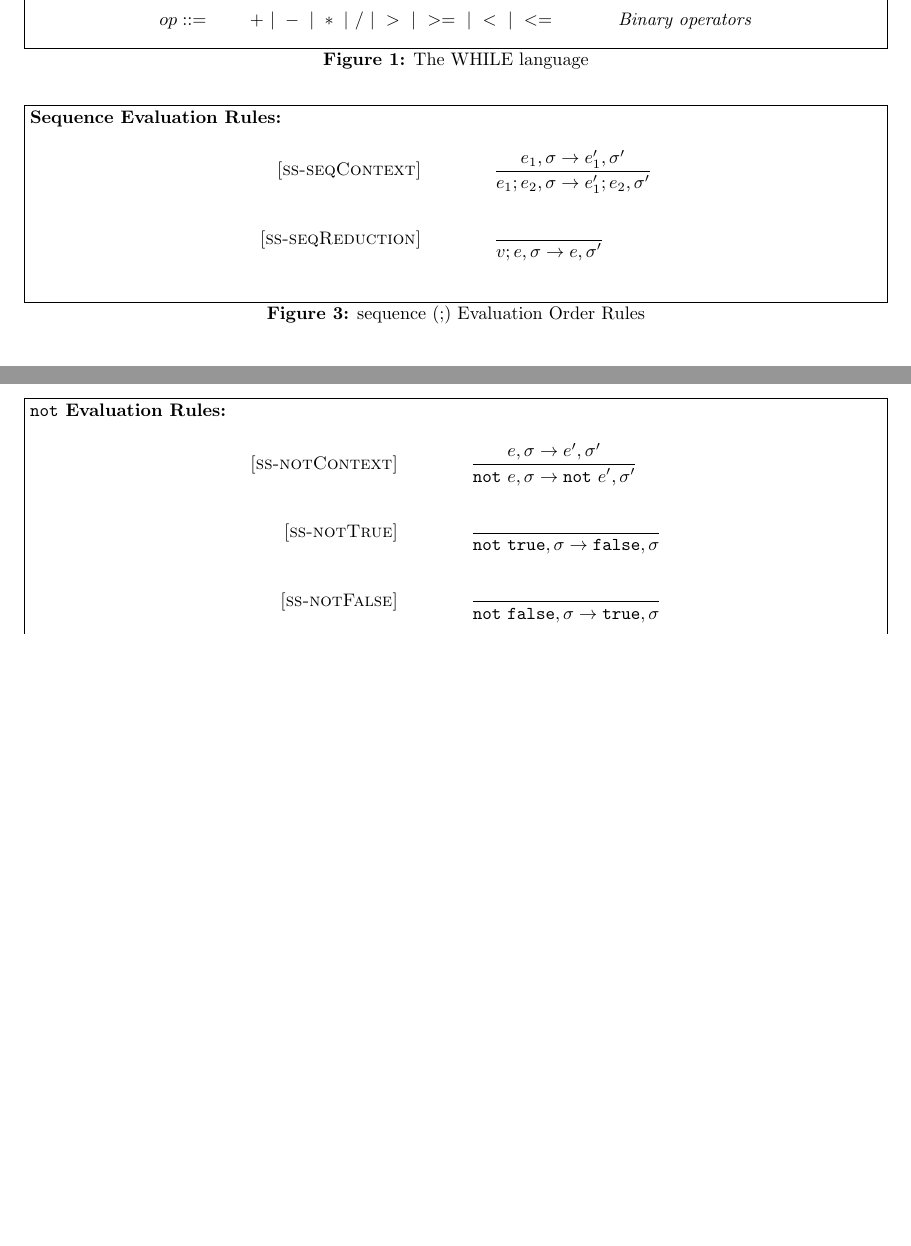
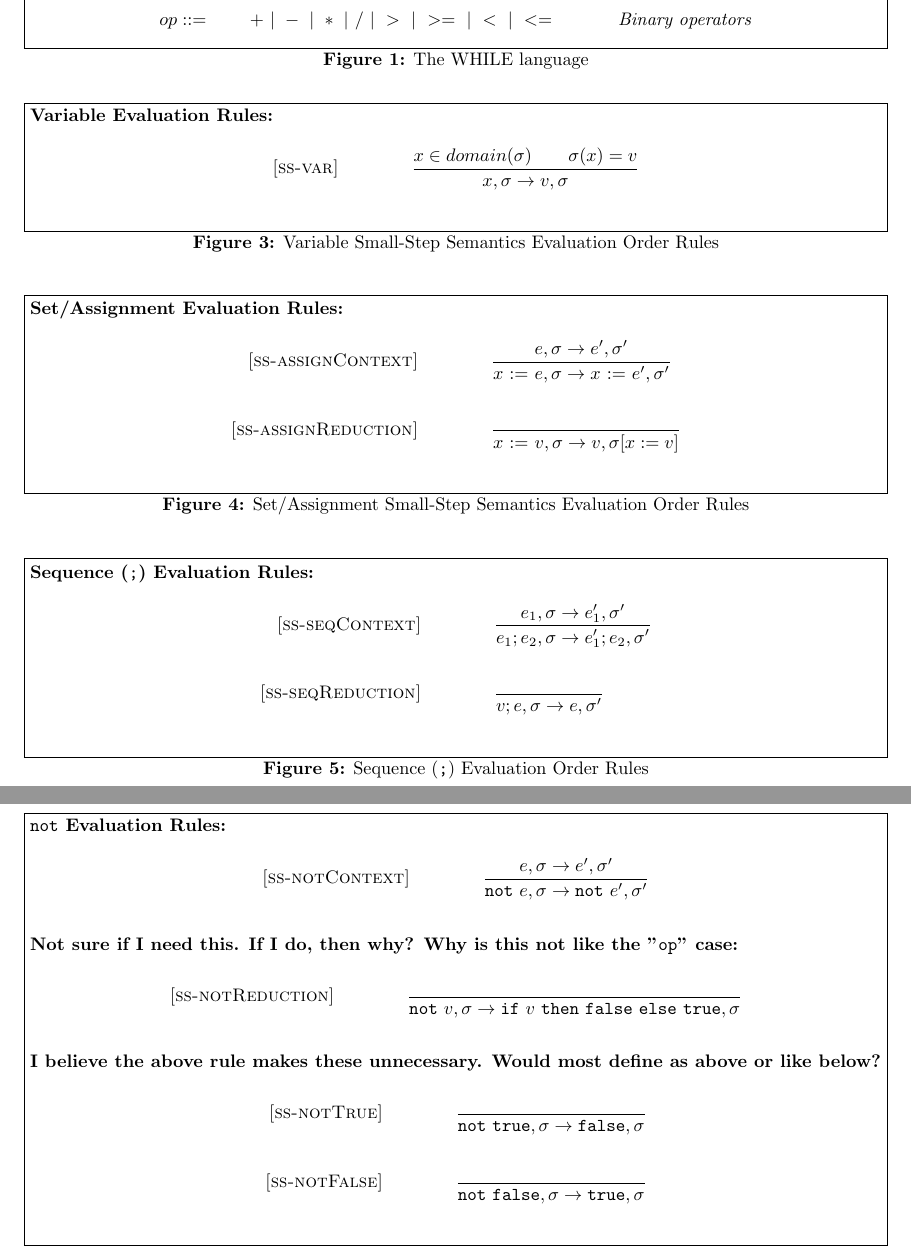
Before and after one commit to ZaydH/CS252, a LaTeX problem sheet (Homeworks/HW2/LaTeX/zayd_hammoudeh_hw2.tex): two parts of pages 2 and 3 of 4 before the commit and two parts of pages 2 and 4 of 5 after it, joined at a grey line, cut so that both start at the same text, the shorter picture padded with empty space. Compiled offline with pdfLaTeX.

Commit message:
Uploading the PDF for homework #2.  Also, uploading the HW2 with only the "op" command remaining.

```diff
--- a/Homeworks/HW2/LaTeX/zayd_hammoudeh_hw2.tex
+++ b/Homeworks/HW2/LaTeX/zayd_hammoudeh_hw2.tex
@@ -139,9 +138,41 @@ to note with the $\rel{ss-while}$ rule.
 \]
 \end{figure}
 
+\begin{figure}[H]\label{fig:varRules}
+\caption{Variable Small-Step Semantics Evaluation Order Rules}
+{\bf Variable Evaluation Rules:} \\
+\[
+\begin{array}{r@{\qquad\qquad}l}
+\ssrule{ss-var}{
+  x \in domain(\sigma) \qquad \sigma(x)=v
+}{
+  \sstep{x}{\sigma}{v}{\sigma}
+}
+\end{array}
+\]
+\end{figure}
+
+\begin{figure}[H]\label{fig:assignRules}
+\caption{Set/Assignment Small-Step Semantics Evaluation Order Rules}
+{\bf Set/Assignment Evaluation Rules:} \\
+\[
+\begin{array}{r@{\qquad\qquad}l}
+\ssrule{ss-assignContext}{
+  \sstep{e}{\sigma}{e'}{\sigma'}
+}{
+  \sstep{\assign{x}{e}}{\sigma}{\assign{x}{e'}}{\sigma'}
+}
+\ssrule{ss-assignReduction}{
+}{
+  \sstep{\assign{x}{v}}{\sigma}{v}{\sigma[x:=v]}
+}
+\end{array}
+\]
+\end{figure}
+
 \begin{figure}[H]\label{fig:seqRules}
-\caption{sequence (;) Evaluation Order Rules}
-{\bf Sequence Evaluation Rules:} \\
+\caption{Sequence ({\tt ;}) Evaluation Order Rules}
+{\bf Sequence ({\tt ;}) Evaluation Rules:} \\
 \[
 \begin{array}{r@{\qquad\qquad}l}
 \ssrule{ss-seqContext}{
@@ -216,6 +240,21 @@ In this section, I add three new expression types to the WHILE language namely:
 }{
   \sstep{\note{e}}{\sigma}{\note{e'}}{\sigma'}
 }
+\end{array}
+\]
+{\bf Not sure if I need this.  If I do, then why?  Why is this not like the
+"{\tt op}" case:} \\
+\[
+\begin{array}{r@{\qquad\qquad}l}
+\ssrule{ss-notReduction}{
+}{
+  \sstep{\note{v}}{\sigma}{\ife{v}{\false}{\true}}{\sigma}
+}
+\end{array}
+\]
+{\bf I believe the above rule makes these unnecessary.  Would most define as above or like below?} \\
+\[
+\begin{array}{r@{\qquad\qquad}l}
 \ssrule{ss-notTrue}{
 }{
   \sstep{\note{\true}}{\sigma}{\false}{\sigma}
```
Also changed, not shown: Homeworks/HW2/LaTeX/zayd_hammoudeh_hw2.tex (35 more changed lines), 1 other file.
